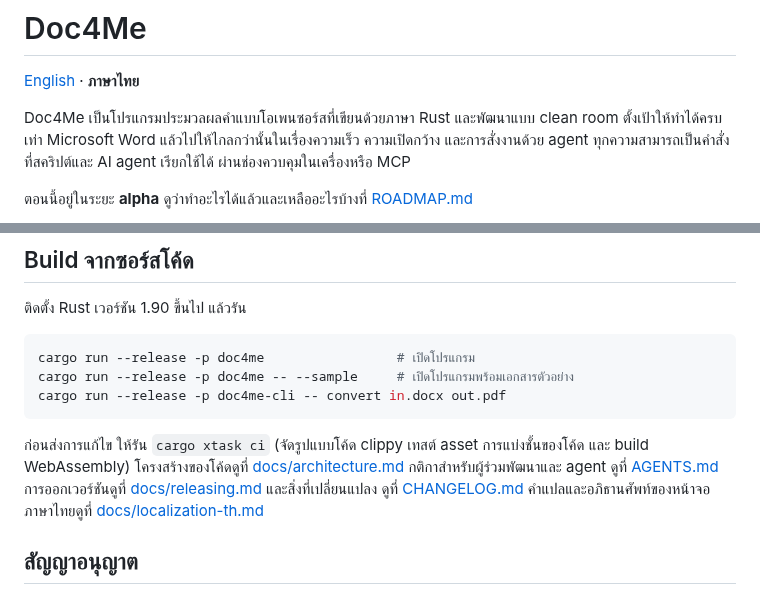
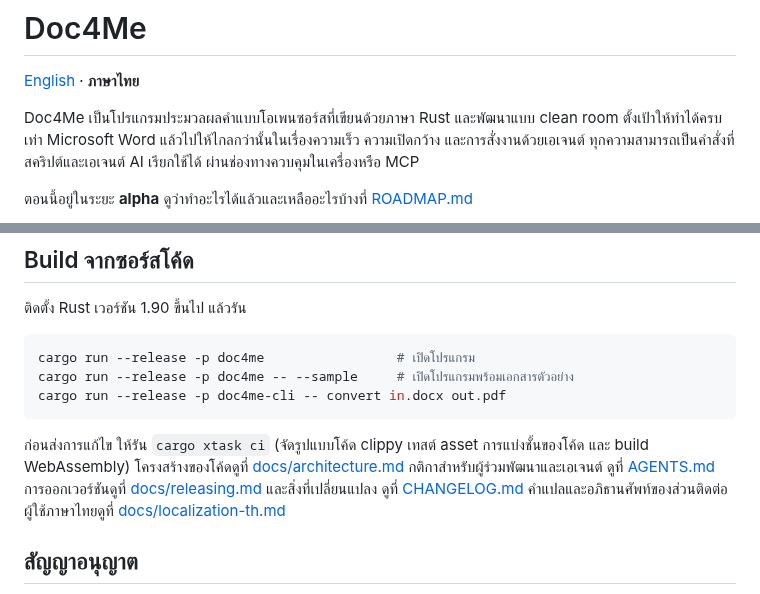
Before and after one commit to chatraweechai/doc4me, a Markdown page: README.th.md, 2 parts joined by grey strips. GitHub-like rendering.

````diff
--- a/README.th.md
+++ b/README.th.md
@@ -4,7 +4,7 @@
 
 Doc4Me เป็นโปรแกรมประมวลผลคำแบบโอเพนซอร์สที่เขียนด้วยภาษา Rust และพัฒนาแบบ clean room
 ตั้งเป้าให้ทำได้ครบเท่า Microsoft Word แล้วไปให้ไกลกว่านั้นในเรื่องความเร็ว ความเปิดกว้าง
-และการสั่งงานด้วย agent ทุกความสามารถเป็นคำสั่งที่สคริปต์และ AI agent เรียกใช้ได้ ผ่านช่องควบคุมในเครื่องหรือ MCP
+และการสั่งงานด้วยเอเจนต์ ทุกความสามารถเป็นคำสั่งที่สคริปต์และเอเจนต์ AI เรียกใช้ได้ ผ่านช่องทางควบคุมในเครื่องหรือ MCP
 
 ตอนนี้อยู่ในระยะ **alpha** ดูว่าทำอะไรได้แล้วและเหลืออะไรบ้างที่ [ROADMAP.md](ROADMAP.md)
 
@@ -61,9 +61,9 @@ cargo run --release -p doc4me-cli -- convert in.docx out.pdf
 ```
 
 ก่อนส่งการแก้ไข ให้รัน `cargo xtask ci` (จัดรูปแบบโค้ด clippy เทสต์ asset การแบ่งชั้นของโค้ด และ build
-WebAssembly) โครงสร้างของโค้ดดูที่ [docs/architecture.md](docs/architecture.md) กติกาสำหรับผู้ร่วมพัฒนาและ agent
+WebAssembly) โครงสร้างของโค้ดดูที่ [docs/architecture.md](docs/architecture.md) กติกาสำหรับผู้ร่วมพัฒนาและเอเจนต์
 ดูที่ [AGENTS.md](AGENTS.md) การออกเวอร์ชันดูที่ [docs/releasing.md](docs/releasing.md) และสิ่งที่เปลี่ยนแปลง
-ดูที่ [CHANGELOG.md](CHANGELOG.md) คำแปลและอภิธานศัพท์ของหน้าจอภาษาไทยดูที่
+ดูที่ [CHANGELOG.md](CHANGELOG.md) คำแปลและอภิธานศัพท์ของส่วนติดต่อผู้ใช้ภาษาไทยดูที่
 [docs/localization-th.md](docs/localization-th.md)
 
 ## สัญญาอนุญาต
````
Also changed, not shown: other parts of README.th.md (+7 -7 lines), CHANGELOG.md (+16 -1 lines), docs/images/backstage.png, docs/images/dark-th.png, docs/images/dark.png, docs/images/references.png, 4 other files.
